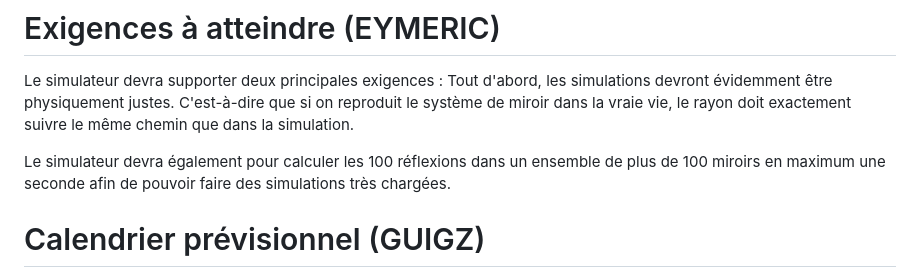
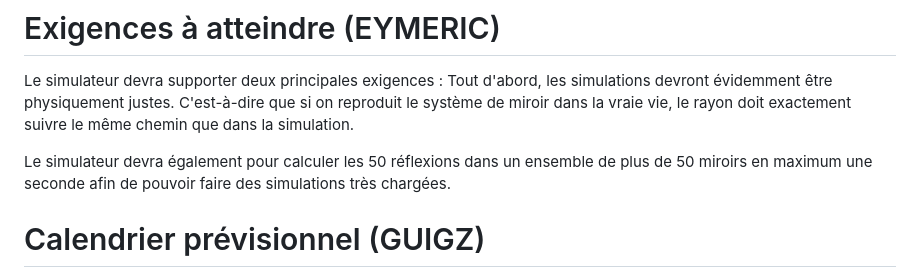
Before and after one commit to FlashOnFire/MirrorVerse, a Markdown page: project_managment/presentation_text.md, the part around the change. GitHub-like rendering.

Commit message:
bon ba que 50

```diff
--- a/project_managment/presentation_text.md
+++ b/project_managment/presentation_text.md
@@ -41,7 +41,7 @@ Le simulateur devra supporter deux principales exigences :
 Tout d'abord, les simulations devront évidemment être physiquement justes.
 C'est-à-dire que si on reproduit le système de miroir dans la vraie vie, le rayon doit exactement suivre le même chemin que dans la simulation.
 
-Le simulateur devra également pour calculer les 100 réflexions dans un ensemble de plus de 100 miroirs en maximum une seconde afin de pouvoir faire des simulations très chargées.
+Le simulateur devra également pour calculer les 50 réflexions dans un ensemble de plus de 50 miroirs en maximum une seconde afin de pouvoir faire des simulations très chargées.
 
 # Calendrier prévisionnel (GUIGZ)
 
```
